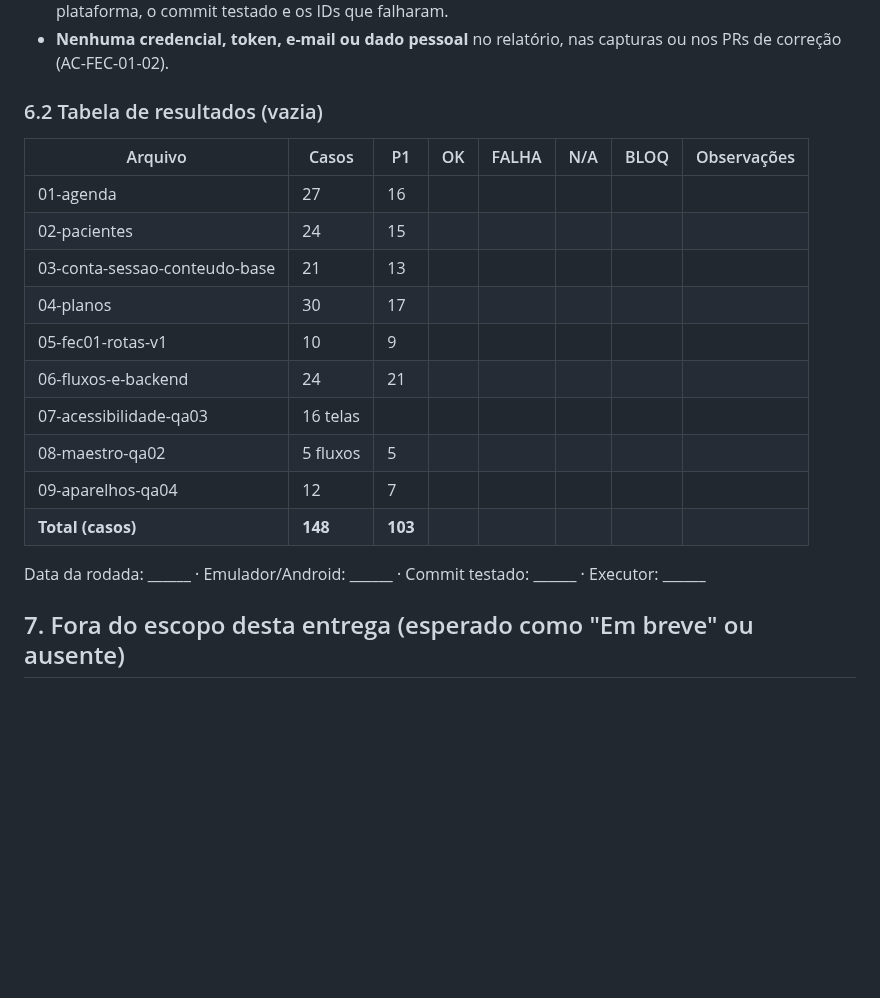
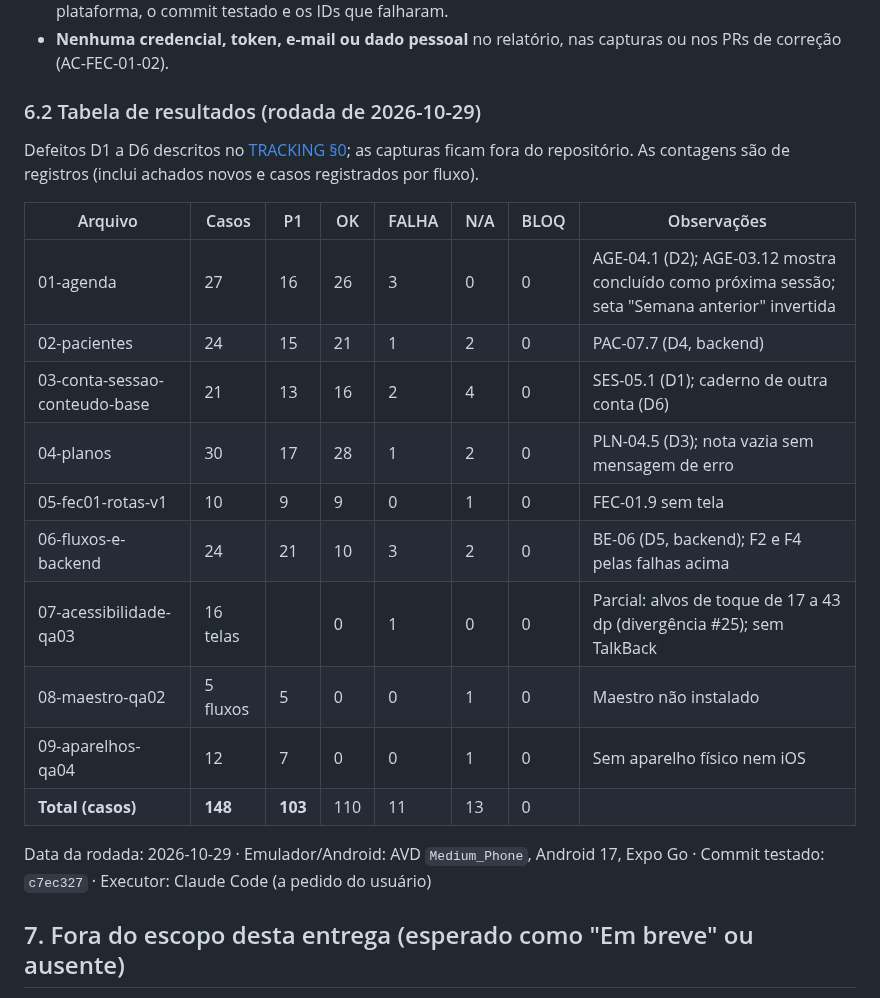
Before and after one commit to Natan-Lucena/LabirintoDoSaberReactNative, a Markdown page: docs/entrega-3/PLANO-TESTES.md, the part around the change. Drawn GitHub-style; blank space fills up the shorter version.

```diff
--- a/docs/entrega-3/PLANO-TESTES.md
+++ b/docs/entrega-3/PLANO-TESTES.md
@@ -133,22 +133,26 @@ do backend (BE-01 em diante). São 24 casos, 21 deles P1.
 - **Nenhuma credencial, token, e-mail ou dado pessoal** no relatório, nas capturas ou nos PRs
   de correção (AC-FEC-01-02).
 
-### 6.2 Tabela de resultados (vazia)
+### 6.2 Tabela de resultados (rodada de 2026-10-29)
 
-| Arquivo                       | Casos    | P1      | OK  | FALHA | N/A | BLOQ | Observações |
-| ----------------------------- | -------- | ------- | --- | ----- | --- | ---- | ----------- |
-| 01-agenda                     | 27       | 16      |     |       |     |      |             |
-| 02-pacientes                  | 24       | 15      |     |       |     |      |             |
-| 03-conta-sessao-conteudo-base | 21       | 13      |     |       |     |      |             |
-| 04-planos                     | 30       | 17      |     |       |     |      |             |
-| 05-fec01-rotas-v1             | 10       | 9       |     |       |     |      |             |
-| 06-fluxos-e-backend           | 24       | 21      |     |       |     |      |             |
-| 07-acessibilidade-qa03        | 16 telas |         |     |       |     |      |             |
-| 08-maestro-qa02               | 5 fluxos | 5       |     |       |     |      |             |
-| 09-aparelhos-qa04             | 12       | 7       |     |       |     |      |             |
-| **Total (casos)**             | **148**  | **103** |     |       |     |      |             |
+Defeitos D1 a D6 descritos no [TRACKING §0](TRACKING.md#0-próximo-passo-global); as capturas ficam fora do repositório. As
+contagens são de registros (inclui achados novos e casos registrados por fluxo).
 
-Data da rodada: ______ · Emulador/Android: ______ · Commit testado: ______ · Executor: ______
+| Arquivo                       | Casos    | P1      | OK  | FALHA | N/A | BLOQ | Observações                                                                                     |
+| ----------------------------- | -------- | ------- | --- | ----- | --- | ---- | ----------------------------------------------------------------------------------------------- |
+| 01-agenda                     | 27       | 16      | 26  | 3     | 0   | 0    | AGE-04.1 (D2); AGE-03.12 mostra concluído como próxima sessão; seta "Semana anterior" invertida |
+| 02-pacientes                  | 24       | 15      | 21  | 1     | 2   | 0    | PAC-07.7 (D4, backend)                                                                          |
+| 03-conta-sessao-conteudo-base | 21       | 13      | 16  | 2     | 4   | 0    | SES-05.1 (D1); caderno de outra conta (D6)                                                      |
+| 04-planos                     | 30       | 17      | 28  | 1     | 2   | 0    | PLN-04.5 (D3); nota vazia sem mensagem de erro                                                  |
+| 05-fec01-rotas-v1             | 10       | 9       | 9   | 0     | 1   | 0    | FEC-01.9 sem tela                                                                               |
+| 06-fluxos-e-backend           | 24       | 21      | 10  | 3     | 2   | 0    | BE-06 (D5, backend); F2 e F4 pelas falhas acima                                                 |
+| 07-acessibilidade-qa03        | 16 telas |         | 0   | 1     | 0   | 0    | Parcial: alvos de toque de 17 a 43 dp (divergência #25); sem TalkBack                           |
+| 08-maestro-qa02               | 5 fluxos | 5       | 0   | 0     | 1   | 0    | Maestro não instalado                                                                           |
+| 09-aparelhos-qa04             | 12       | 7       | 0   | 0     | 1   | 0    | Sem aparelho físico nem iOS                                                                     |
+| **Total (casos)**             | **148**  | **103** | 110 | 11    | 13  | 0    |                                                                                                 |
+
+Data da rodada: 2026-10-29 · Emulador/Android: AVD `Medium_Phone`, Android 17, Expo Go · Commit
+testado: `c7ec327` · Executor: Claude Code (a pedido do usuário)
 
 ## 7. Fora do escopo desta entrega (esperado como "Em breve" ou ausente)
 
```
Also changed, not shown: docs/entrega-3/TRACKING.md (+42 -31 lines), 1 other file.
